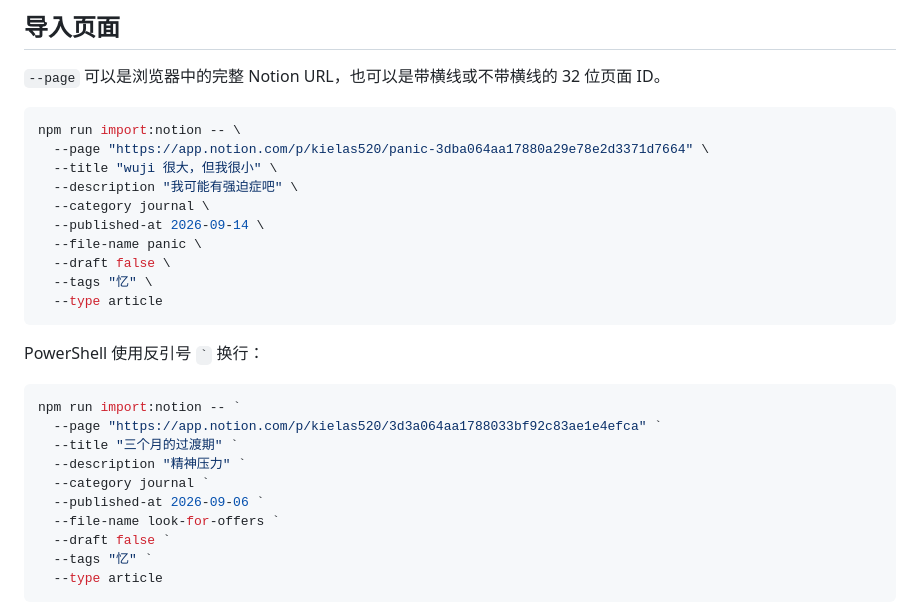
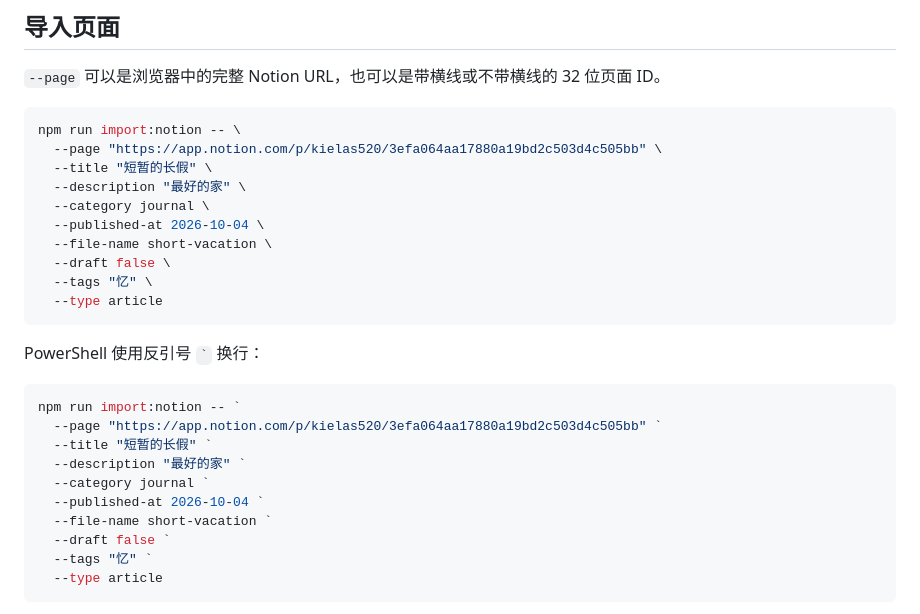
Before and after one commit to Kielas520/my_blog, a Markdown page: tools/notion-importer/README.md, the part around the change. GitHub-like rendering.

Commit message:
更新 Notion 导入器文档，修改示例页面链接、标题和描述；新增短暂的长假博客文章及其内容

````diff
--- a/tools/notion-importer/README.md
+++ b/tools/notion-importer/README.md
@@ -22,12 +22,12 @@ Token 只从环境变量读取，不应写进仓库或放在 CLI 参数中。
 
 ```bash
 npm run import:notion -- \
-  --page "https://app.notion.com/p/kielas520/panic-3dba064aa17880a29e78e2d3371d7664" \
-  --title "wuji 很大，但我很小" \
-  --description "我可能有强迫症吧" \
+  --page "https://app.notion.com/p/kielas520/3efa064aa17880a19bd2c503d4c505bb" \
+  --title "短暂的长假" \
+  --description "最好的家" \
   --category journal \
-  --published-at 2026-09-14 \
-  --file-name panic \
+  --published-at 2026-10-04 \
+  --file-name short-vacation \
   --draft false \
   --tags "忆" \
   --type article
@@ -37,12 +37,12 @@ PowerShell 使用反引号 `` ` `` 换行：
 
 ```powershell
 npm run import:notion -- `
-  --page "https://app.notion.com/p/kielas520/3d3a064aa1788033bf92c83ae1e4efca" `
-  --title "三个月的过渡期" `
-  --description "精神压力" `
+  --page "https://app.notion.com/p/kielas520/3efa064aa17880a19bd2c503d4c505bb" `
+  --title "短暂的长假" `
+  --description "最好的家" `
   --category journal `
-  --published-at 2026-09-06 `
-  --file-name look-for-offers `
+  --published-at 2026-10-04 `
+  --file-name short-vacation `
   --draft false `
   --tags "忆" `
   --type article
````
Also changed, not shown: 1 other file.
